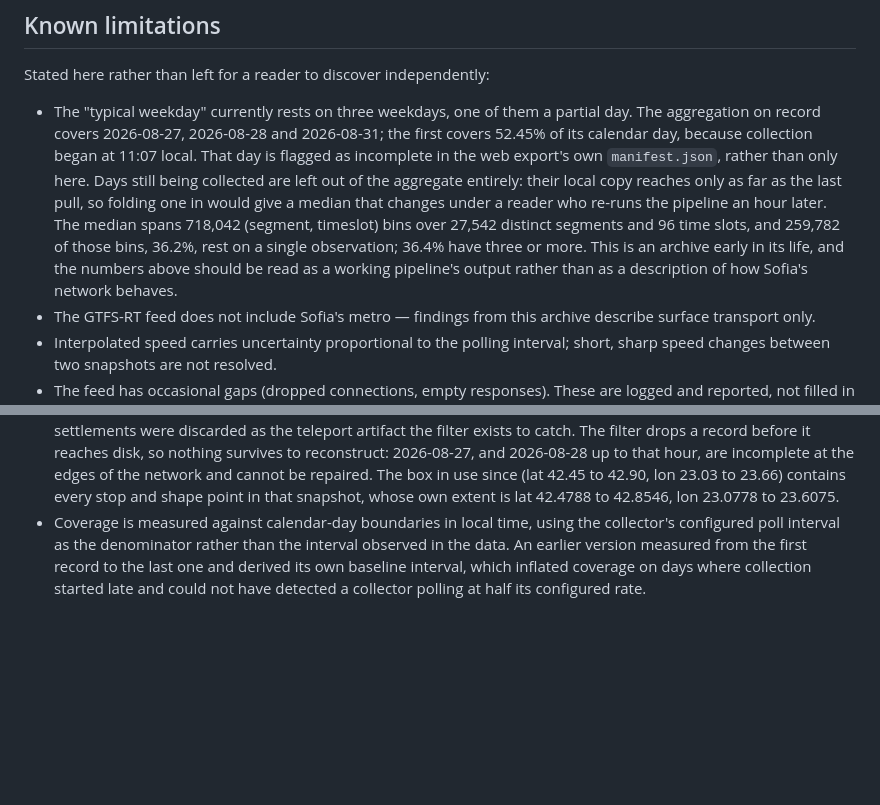
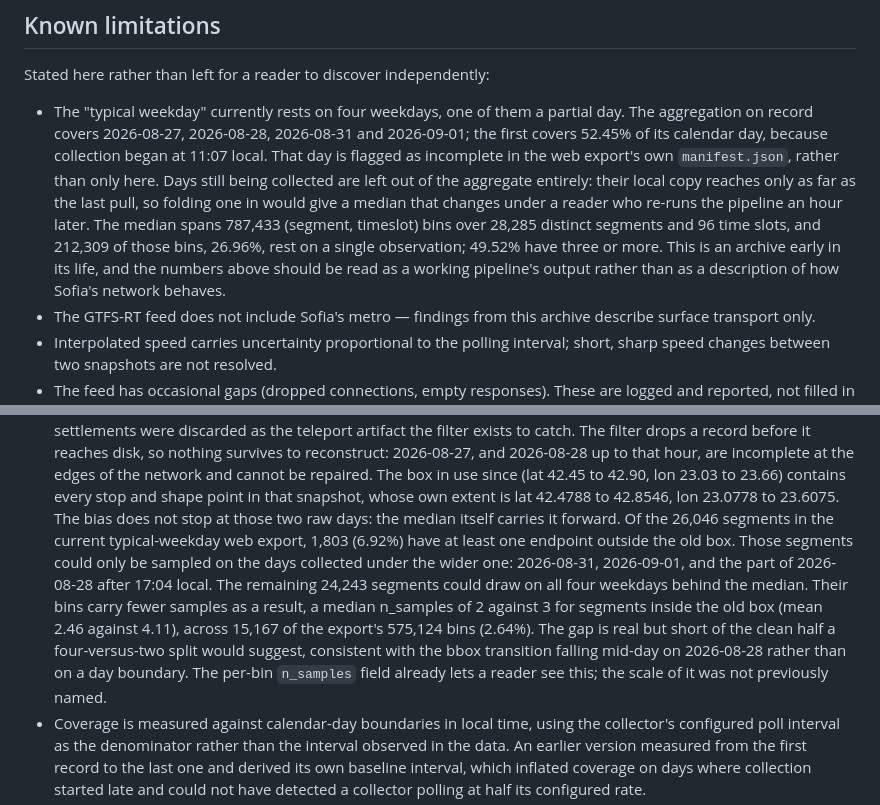
Before and after one commit to StasSuslov/sofia-pt-data, a Markdown page: METHODOLOGY.md, 2 parts joined by grey strips. GitHub-like rendering; blank space fills up the shorter version.

Commit message:
Name the bbox transition's effect on the typical-weekday median
Two of the four weekdays behind the median were collected under the old,
narrower bbox, so segments outside it drew on fewer observation days. The
limitation was named for the raw days only; the median inherited it
silently. Measured: 1,803 of 26,046 exported segments (6.92%) sit at least
partly outside the old box, covering 15,167 of 575,124 bins (2.64%), with
a median n_samples of 2 against 3 inside it.

The split falls short of four-versus-two because the collector picked up
the wider bbox at 17:04 local on 2026-08-28, mid-day. The heartbeat schema
changes in the same 46-second window, so the deploy time comes from the
data rather than from the commit timestamp.

Aggregate figures in both docs still described the three-weekday run they
were written against; refreshed to the four-weekday one now on disk.

Co-Authored-By: Claude Opus 5 <noreply@anthropic.com>
Claude-Session: https://claude.ai/code/session_018B9BjSZJ8dLusK9nuHRLeB

```diff
--- a/METHODOLOGY.md
+++ b/METHODOLOGY.md
@@ -234,19 +234,20 @@ coverage is incomplete, rather than take completeness on trust.
 
 Stated here rather than left for a reader to discover independently:
 
-- The "typical weekday" currently rests on three weekdays, one of them a
-  partial day. The aggregation on record covers 2026-08-27, 2026-08-28 and
-  2026-08-31; the first covers 52.45% of its calendar day, because
-  collection began at 11:07 local. That day is flagged as incomplete in the
-  web export's own `manifest.json`, rather than only here. Days still being
-  collected are left out of the aggregate entirely: their local copy reaches
-  only as far as the last pull, so folding one in would give a median that
-  changes under a reader who re-runs the pipeline an hour later. The median
-  spans 718,042 (segment, timeslot) bins over 27,542 distinct segments and
-  96 time slots, and 259,782 of those bins, 36.2%, rest on a single
-  observation; 36.4% have three or more. This is an archive early in
-  its life, and the numbers above should be read as a working pipeline's
-  output rather than as a description of how Sofia's network behaves.
+- The "typical weekday" currently rests on four weekdays, one of them a
+  partial day. The aggregation on record covers 2026-08-27, 2026-08-28,
+  2026-08-31 and 2026-09-01; the first covers 52.45% of its calendar day,
+  because collection began at 11:07 local. That day is flagged as
+  incomplete in the web export's own `manifest.json`, rather than only
+  here. Days still being collected are left out of the aggregate entirely:
+  their local copy reaches only as far as the last pull, so folding one in
+  would give a median that changes under a reader who re-runs the pipeline
+  an hour later. The median spans 787,433 (segment, timeslot) bins over
+  28,285 distinct segments and 96 time slots, and 212,309 of those bins,
+  26.96%, rest on a single observation; 49.52% have three or more. This is
+  an archive early in its life, and the numbers above should be read as a
+  working pipeline's output rather than as a description of how Sofia's
+  network behaves.
 - The GTFS-RT feed does not include Sofia's metro — findings from this
   archive describe surface transport only.
 - Interpolated speed carries uncertainty proportional to the polling
@@ -270,6 +271,20 @@ Stated here rather than left for a reader to discover independently:
   use since (lat 42.45 to 42.90, lon 23.03 to 23.66) contains every stop and
   shape point in that snapshot, whose own extent is lat 42.4788 to 42.8546,
   lon 23.0778 to 23.6075.
+  The bias does not stop at those two raw days: the median itself carries
+  it forward. Of the 26,046 segments in the current typical-weekday web
+  export, 1,803 (6.92%) have at least one endpoint outside the old box.
+  Those segments could only be sampled on the days collected under the
+  wider one: 2026-08-31, 2026-09-01, and the part of 2026-08-28 after
+  17:04 local. The remaining 24,243 segments could draw on all four
+  weekdays behind the median. Their bins carry fewer samples as a result,
+  a median n_samples of 2 against 3 for segments inside the old box (mean
+  2.46 against 4.11), across 15,167 of the export's 575,124 bins (2.64%).
+  The gap is real but short of the clean half a four-versus-two split
+  would suggest, consistent with the bbox transition falling mid-day on
+  2026-08-28 rather than on a day boundary. The per-bin `n_samples` field
+  already lets a reader see this; the scale of it was not previously
+  named.
 - Coverage is measured against calendar-day boundaries in local time,
   using the collector's configured poll interval as the denominator rather
   than the interval observed in the data. An earlier version measured from
```
Also changed, not shown: README.md (+7 -3 lines).
